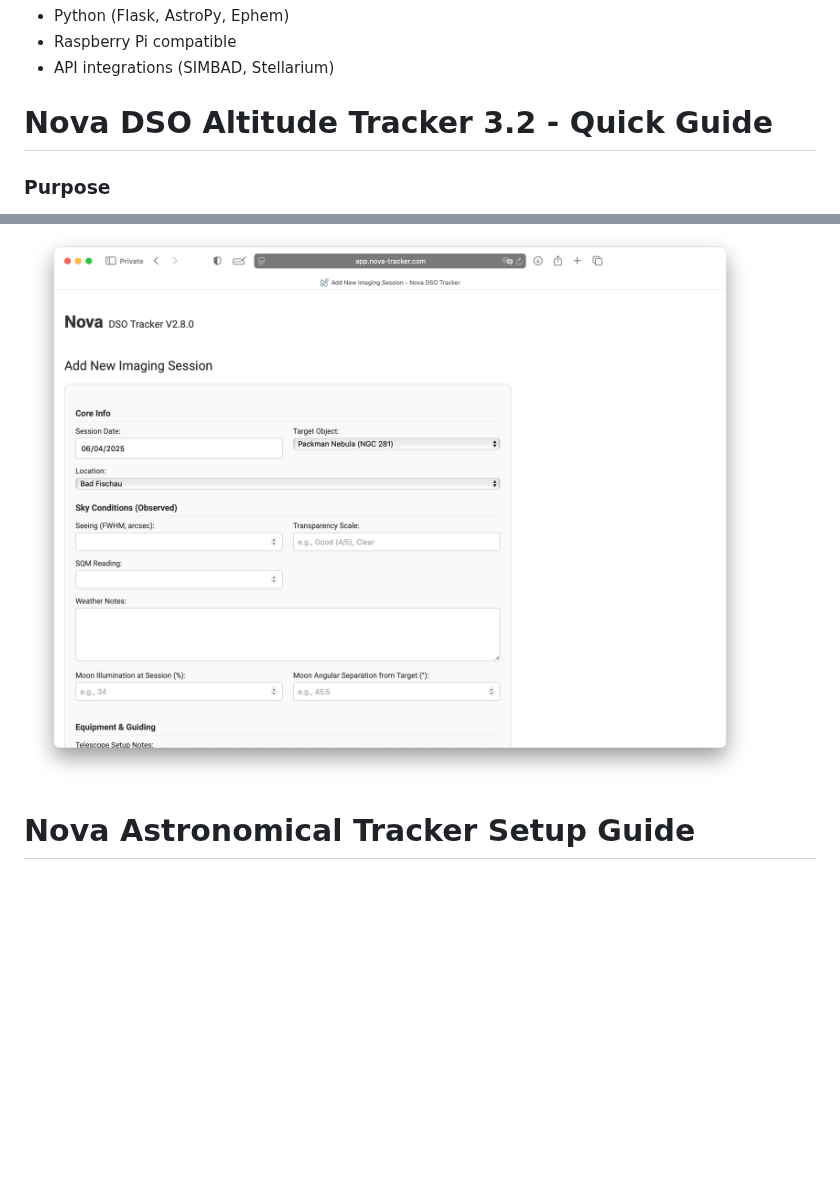
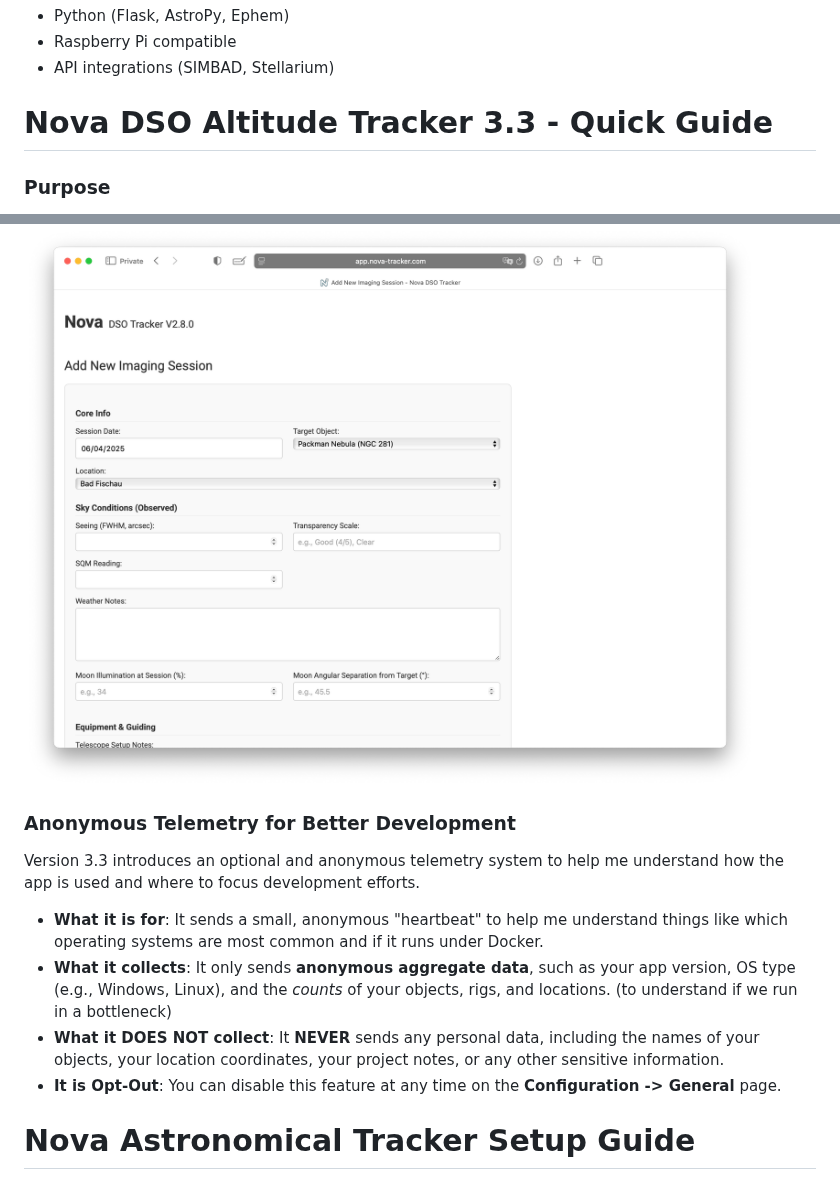
Before and after one commit to mrantonSG/nova_DSO_tracker, a Markdown page: README.md, 2 parts joined by grey strips. GitHub-like rendering; blank space fills up the shorter version.

Commit message:
3.3 release note

```diff
--- a/README.md
+++ b/README.md
@@ -14,7 +14,7 @@ A Flask-based web application designed specifically for astrophotographers, prov
 - Raspberry Pi compatible
 - API integrations (SIMBAD, Stellarium)
 
-# Nova DSO Altitude Tracker 3.2 - Quick Guide
+# Nova DSO Altitude Tracker 3.3 - Quick Guide
 
 ### Purpose
 Nova helps track Deep Sky Objects (DSOs) positions throughout the night for astrophotography or visual observations.
@@ -134,6 +134,15 @@ Here you can find all your imaging sessions. If you want to see the detail, clic
 You can add new sessions by clicking the "add new session" button - and filling up the form:
 
 ![Screenshot_28_addform.png](https://raw.githubusercontent.com/mrantonSG/nova_DSO_tracker/master/docs/Screenshot_28_addform.png)
+
+
+### Anonymous Telemetry for Better Development
+Version 3.3 introduces an optional and anonymous telemetry system to help me understand how the app is used and where to focus development efforts.
+
+* **What it is for**: It sends a small, anonymous "heartbeat" to help me understand things like which operating systems are most common and if it runs under Docker.
+* **What it collects**: It only sends **anonymous aggregate data**, such as your app version, OS type (e.g., Windows, Linux), and the *counts* of your objects, rigs, and locations. (to understand if we run in a bottleneck)
+* **What it DOES NOT collect**: It **NEVER** sends any personal data, including the names of your objects, your location coordinates, your project notes, or any other sensitive information.
+* **It is Opt-Out**: You can disable this feature at any time on the **Configuration -> General** page.
 
 # Nova Astronomical Tracker Setup Guide
 
```
